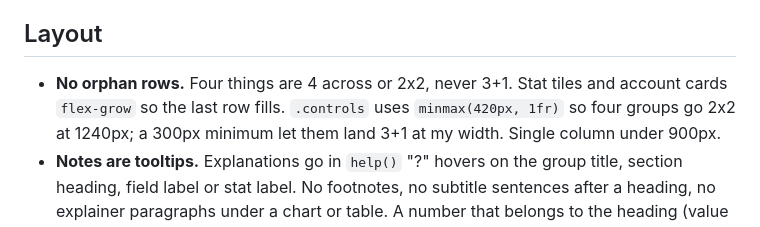
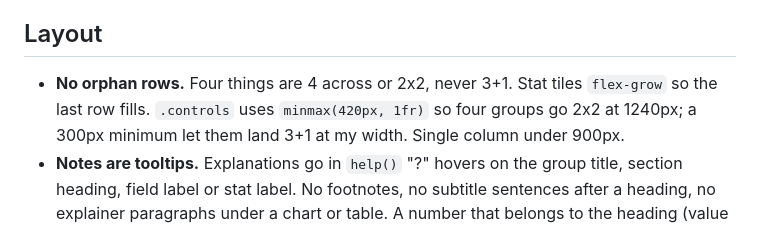
Before and after one commit to Calculator5329/retirement-planner, a Markdown page: docs/taste.md, the part around the change. Rendered like a GitHub page.

```diff
--- a/docs/taste.md
+++ b/docs/taste.md
@@ -21,7 +21,7 @@ concrete settings for this repo.
 ## Layout
 
 - **No orphan rows.** Four things are 4 across or 2x2, never 3+1. Stat tiles
-  and account cards `flex-grow` so the last row fills. `.controls` uses
+  `flex-grow` so the last row fills. `.controls` uses
   `minmax(420px, 1fr)` so four groups go 2x2 at 1240px; a 300px minimum let
   them land 3+1 at my width. Single column under 900px.
 - **Notes are tooltips.** Explanations go in `help()` "?" hovers on the group
```
Also changed, not shown: CLAUDE.md (+10 -4 lines), README.md (+4 -4 lines), docs/img/accounts.png, docs/img/retirement.png, 12 other files.
